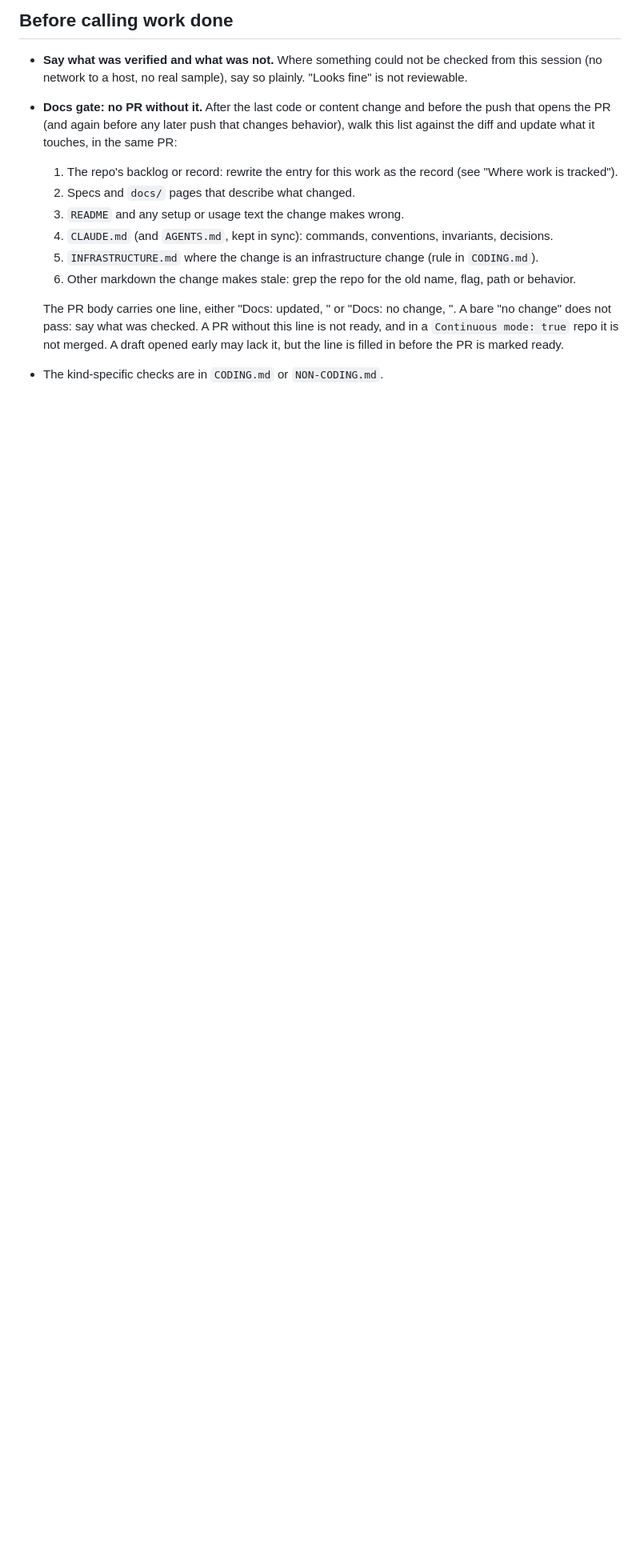
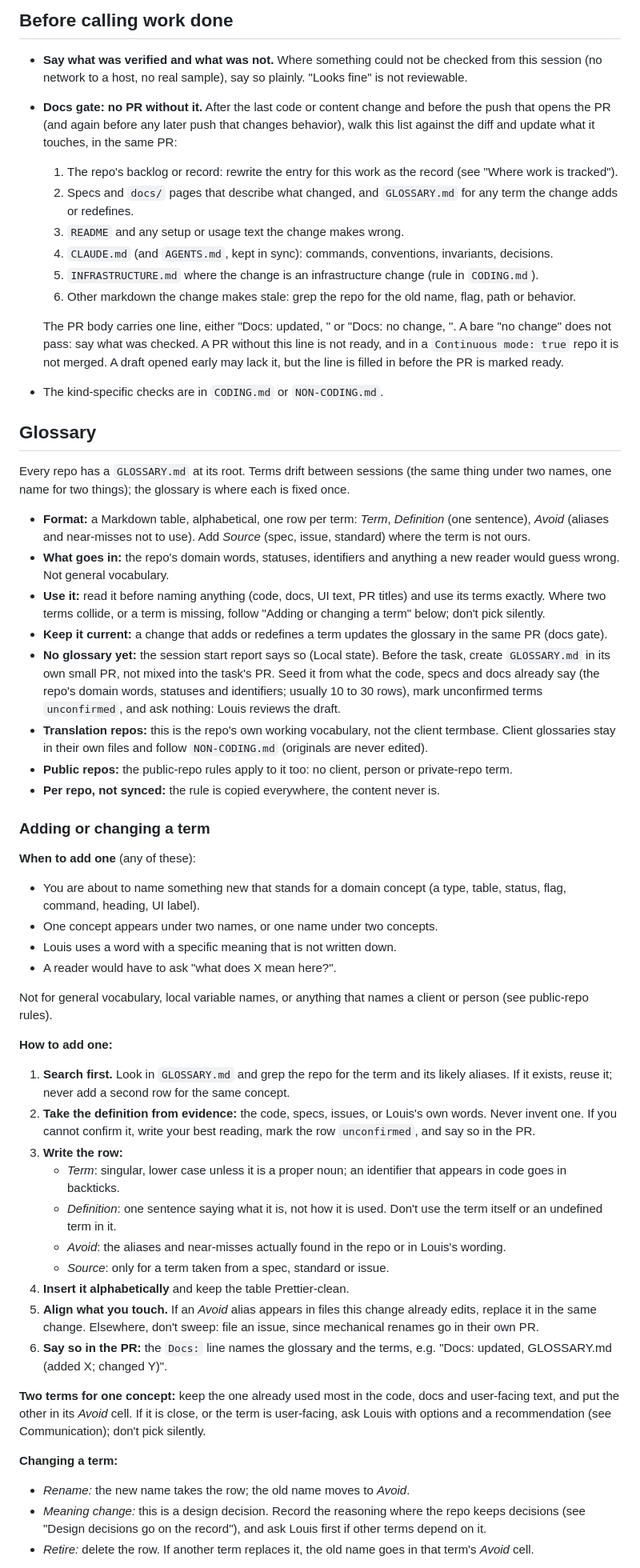
Before and after one commit to louisbaudry/UkraineIndependenceWar_dot_org, a Markdown page: .claude/shared/UNIVERSAL.md, the part around one of its changes. Shown at 80% size. Rendered like a GitHub page; blank space fills up the shorter version.

Commit message:
chore: sync shared Claude rules from claude-shared
Copies the shared rules into .claude/shared/ and refreshes the import block
at the top of CLAUDE.md (and AGENTS.md where present).
Verified: files copied verbatim from claude-shared main.
Not verified: nothing was run in this repo.
Security: no new outbound data.

```diff
--- a/.claude/shared/UNIVERSAL.md
+++ b/.claude/shared/UNIVERSAL.md
@@ -277,7 +277,8 @@ modelled the same way in every repo, by the public
   touches, in the same PR:
   1. The repo's backlog or record: rewrite the entry for this work as
      the record (see "Where work is tracked").
-  2. Specs and `docs/` pages that describe what changed.
+  2. Specs and `docs/` pages that describe what changed, and
+     `GLOSSARY.md` for any term the change adds or redefines.
   3. `README` and any setup or usage text the change makes wrong.
   4. `CLAUDE.md` (and `AGENTS.md`, kept in sync): commands, conventions,
      invariants, decisions.
@@ -293,3 +294,85 @@ modelled the same way in every repo, by the public
   lack it, but the line is filled in before the PR is marked ready.
 
 - The kind-specific checks are in `CODING.md` or `NON-CODING.md`.
+
+## Glossary
+
+Every repo has a `GLOSSARY.md` at its root. Terms drift between sessions
+(the same thing under two names, one name for two things); the glossary
+is where each is fixed once.
+
+- **Format:** a Markdown table, alphabetical, one row per term: _Term_,
+  _Definition_ (one sentence), _Avoid_ (aliases and near-misses not to
+  use). Add _Source_ (spec, issue, standard) where the term is not ours.
+- **What goes in:** the repo's domain words, statuses, identifiers and
+  anything a new reader would guess wrong. Not general vocabulary.
+- **Use it:** read it before naming anything (code, docs, UI text, PR
+  titles) and use its terms exactly. Where two terms collide, or a term
+  is missing, follow "Adding or changing a term" below; don't pick
+  silently.
+- **Keep it current:** a change that adds or redefines a term updates the
+  glossary in the same PR (docs gate).
+- **No glossary yet:** the session start report says so (Local state).
+  Before the task, create `GLOSSARY.md` in its own small PR, not mixed
+  into the task's PR. Seed it from what the code, specs and docs already
+  say (the repo's domain words, statuses and identifiers; usually 10 to 30
+  rows), mark unconfirmed terms `unconfirmed`, and ask nothing: Louis
+  reviews the draft.
+- **Translation repos:** this is the repo's own working vocabulary, not
+  the client termbase. Client glossaries stay in their own files and
+  follow `NON-CODING.md` (originals are never edited).
+- **Public repos:** the public-repo rules apply to it too: no client,
+  person or private-repo term.
+- **Per repo, not synced:** the rule is copied everywhere, the content
+  never is.
+
+### Adding or changing a term
+
+**When to add one** (any of these):
+
+- You are about to name something new that stands for a domain concept
+  (a type, table, status, flag, command, heading, UI label).
+- One concept appears under two names, or one name under two concepts.
+- Louis uses a word with a specific meaning that is not written down.
+- A reader would have to ask "what does X mean here?".
+
+Not for general vocabulary, local variable names, or anything that names
+a client or person (see public-repo rules).
+
+**How to add one:**
+
+1. **Search first.** Look in `GLOSSARY.md` and grep the repo for the term
+   and its likely aliases. If it exists, reuse it; never add a second row
+   for the same concept.
+2. **Take the definition from evidence:** the code, specs, issues, or
+   Louis's own words. Never invent one. If you cannot confirm it, write
+   your best reading, mark the row `unconfirmed`, and say so in the PR.
+3. **Write the row:**
+   - _Term_: singular, lower case unless it is a proper noun; an
+     identifier that appears in code goes in backticks.
+   - _Definition_: one sentence saying what it is, not how it is used.
+     Don't use the term itself or an undefined term in it.
+   - _Avoid_: the aliases and near-misses actually found in the repo or
+     in Louis's wording.
+   - _Source_: only for a term taken from a spec, standard or issue.
+4. **Insert it alphabetically** and keep the table Prettier-clean.
+5. **Align what you touch.** If an _Avoid_ alias appears in files this
+   change already edits, replace it in the same change. Elsewhere, don't
+   sweep: file an issue, since mechanical renames go in their own PR.
+6. **Say so in the PR:** the `Docs:` line names the glossary and the
+   terms, e.g. "Docs: updated, GLOSSARY.md (added X; changed Y)".
+
+**Two terms for one concept:** keep the one already used most in the
+code, docs and user-facing text, and put the other in its _Avoid_ cell.
+If it is close, or the term is user-facing, ask Louis with options and a
+recommendation (see Communication); don't pick silently.
+
+**Changing a term:**
+
+- _Rename:_ the new name takes the row; the old name moves to _Avoid_.
+- _Meaning change:_ this is a design decision. Record the reasoning where
+  the repo keeps decisions (see "Design decisions go on the record"), and
+  ask Louis first if other terms depend on it.
+- _Retire:_ delete the row. If another term replaces it, the old name goes
+  in that term's _Avoid_ cell.
+
```
Also changed, not shown: other parts of .claude/shared/UNIVERSAL.md (+4 -1 lines), .claude/shared/NON-CODING.md (+3 -2 lines).
